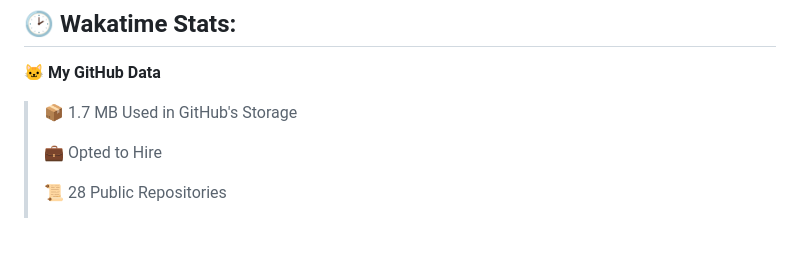
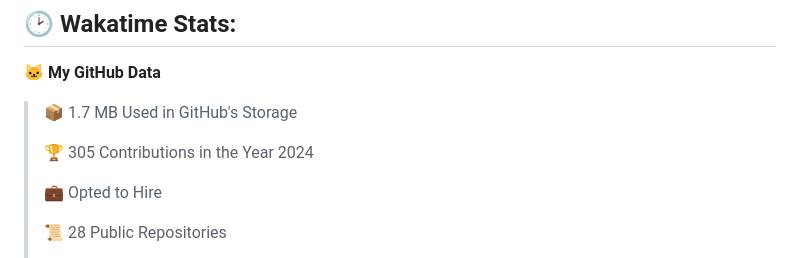
Before and after one commit to mirsazzathossain/mirsazzathossain, a Markdown page: README.md, the part around the change. GitHub-like rendering; blank space fills up the shorter version.

Commit message:
Updated with Dev Metrics

```diff
--- a/README.md
+++ b/README.md
@@ -147,6 +147,8 @@ Feel free to reach out to discuss **ideas** or ask research-related questions
 
 > 📦 1.7 MB Used in GitHub's Storage
  >
+> 🏆 305 Contributions in the Year 2024
+ >
 > 💼 Opted to Hire
  >
 > 📜 28 Public Repositories
```
